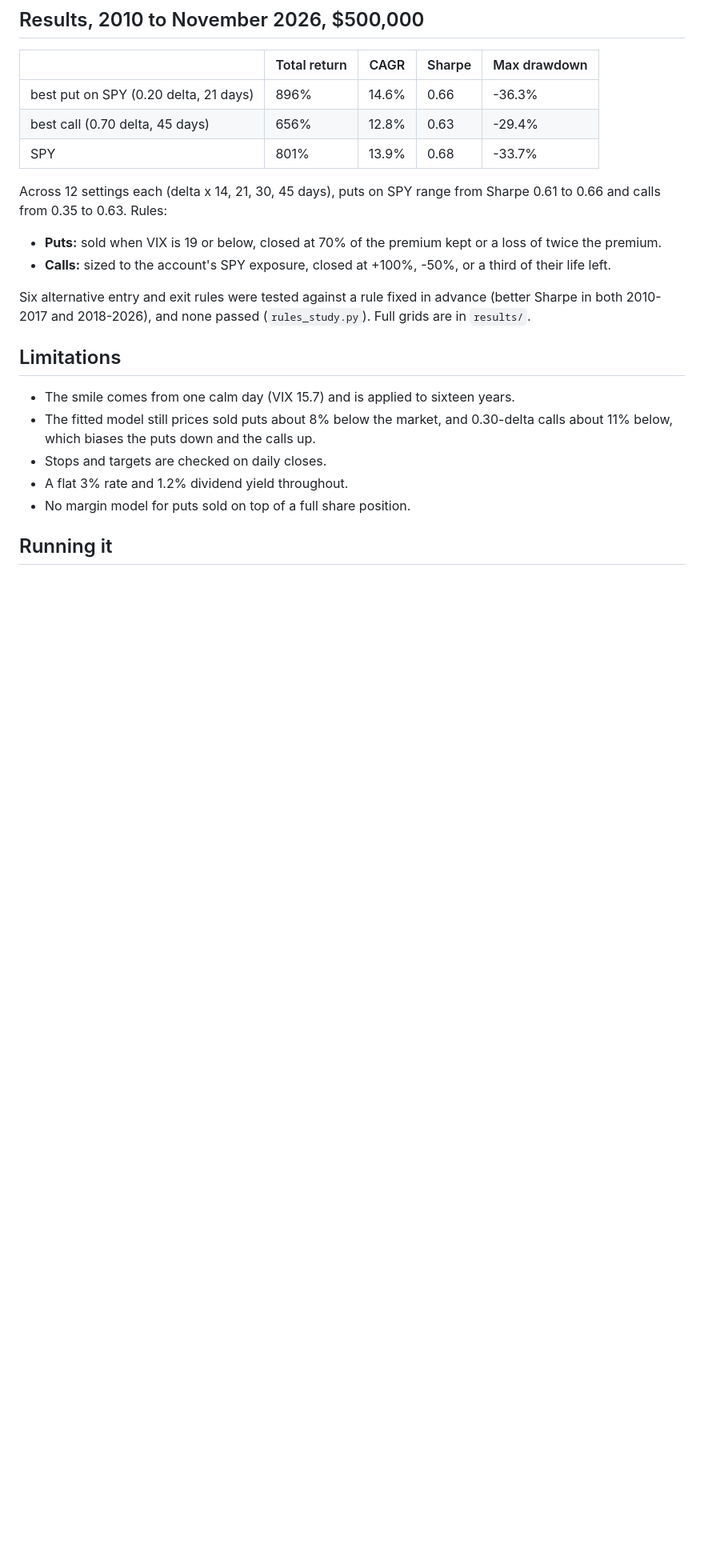
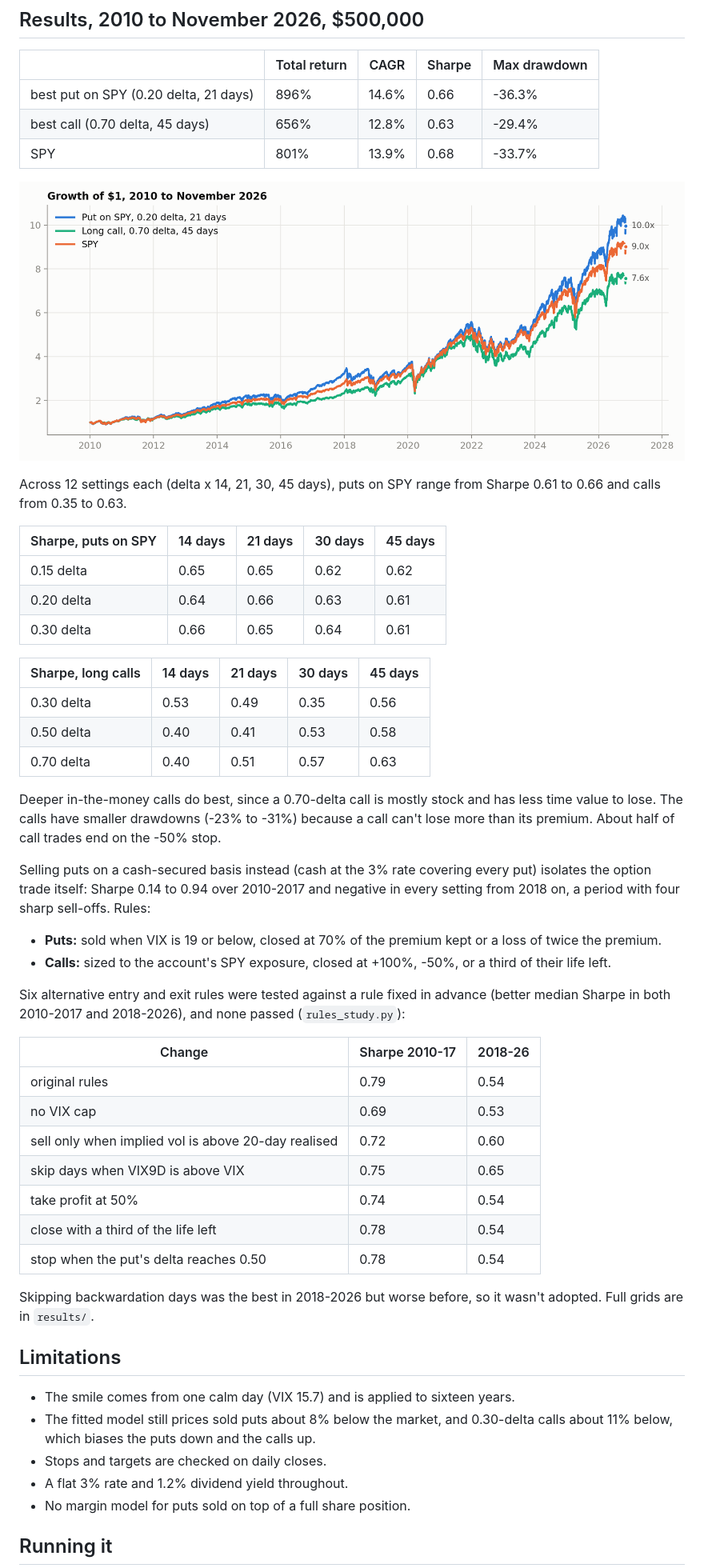
Before and after one commit to PlainMirror/derivatives-pricer, a Markdown page: README.md, the part around one of its changes. Shown at 80% size. GitHub-like rendering; pictures changed too: docs/figures/growth.png (added); blank space fills up the shorter version.

Commit message:
Add charts and expand README

```diff
--- a/README.md
+++ b/README.md
@@ -25,12 +39,42 @@ Research code. It places no orders and is not financial advice.
 | best call (0.70 delta, 45 days) | 656% | 12.8% | 0.63 | -29.4% |
 | SPY | 801% | 13.9% | 0.68 | -33.7% |
 
-Across 12 settings each (delta x 14, 21, 30, 45 days), puts on SPY range from Sharpe 0.61 to 0.66 and calls from 0.35 to 0.63. Rules:
+![Growth of $1](docs/figures/growth.png)
+
+Across 12 settings each (delta x 14, 21, 30, 45 days), puts on SPY range from Sharpe 0.61 to 0.66 and calls from 0.35 to 0.63.
+
+| Sharpe, puts on SPY | 14 days | 21 days | 30 days | 45 days |
+|---|---|---|---|---|
+| 0.15 delta | 0.65 | 0.65 | 0.62 | 0.62 |
+| 0.20 delta | 0.64 | 0.66 | 0.63 | 0.61 |
+| 0.30 delta | 0.66 | 0.65 | 0.64 | 0.61 |
+
+| Sharpe, long calls | 14 days | 21 days | 30 days | 45 days |
+|---|---|---|---|---|
+| 0.30 delta | 0.53 | 0.49 | 0.35 | 0.56 |
+| 0.50 delta | 0.40 | 0.41 | 0.53 | 0.58 |
+| 0.70 delta | 0.40 | 0.51 | 0.57 | 0.63 |
+
+Deeper in-the-money calls do best, since a 0.70-delta call is mostly stock and has less time value to lose. The calls have smaller drawdowns (-23% to -31%) because a call can't lose more than its premium. About half of call trades end on the -50% stop.
+
+Selling puts on a cash-secured basis instead (cash at the 3% rate covering every put) isolates the option trade itself: Sharpe 0.14 to 0.94 over 2010-2017 and negative in every setting from 2018 on, a period with four sharp sell-offs. Rules:
 
 - **Puts:** sold when VIX is 19 or below, closed at 70% of the premium kept or a loss of twice the premium.
 - **Calls:** sized to the account's SPY exposure, closed at +100%, -50%, or a third of their life left.
 
-Six alternative entry and exit rules were tested against a rule fixed in advance (better Sharpe in both 2010-2017 and 2018-2026), and none passed (`rules_study.py`). Full grids are in `results/`.
+Six alternative entry and exit rules were tested against a rule fixed in advance (better median Sharpe in both 2010-2017 and 2018-2026), and none passed (`rules_study.py`):
+
+| Change | Sharpe 2010-17 | 2018-26 |
+|---|---|---|
+| original rules | 0.79 | 0.54 |
+| no VIX cap | 0.69 | 0.53 |
+| sell only when implied vol is above 20-day realised | 0.72 | 0.60 |
+| skip days when VIX9D is above VIX | 0.75 | 0.65 |
+| take profit at 50% | 0.74 | 0.54 |
+| close with a third of the life left | 0.78 | 0.54 |
+| stop when the put's delta reaches 0.50 | 0.78 | 0.54 |
+
+Skipping backwardation days was the best in 2018-2026 but worse before, so it wasn't adopted. Full grids are in `results/`.
 
 ## Limitations
 
```
Also changed, not shown: other parts of README.md (+16 -2 lines), docs/figures/convergence.png (added).
